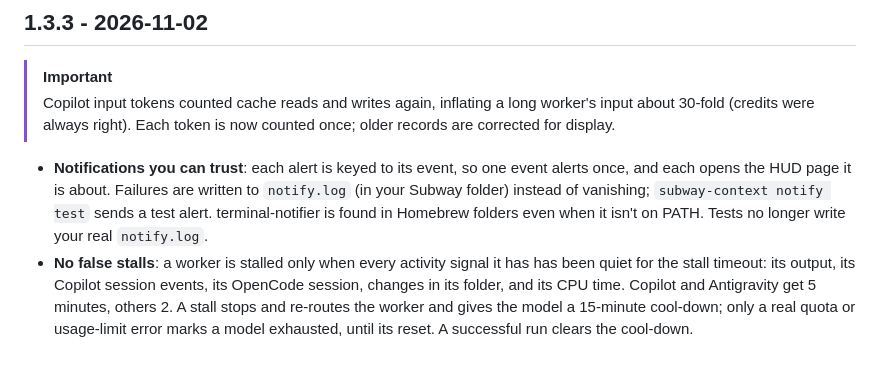
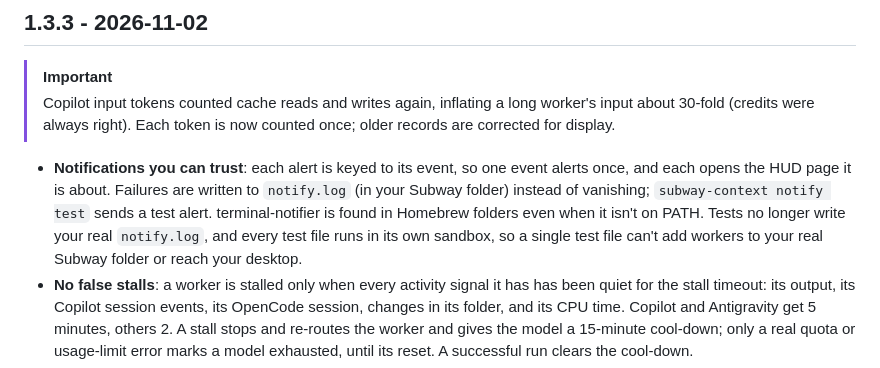
Before and after one commit to ObaIsSoft/subway-context, a Markdown page: CHANGELOG.md, the part around the change. Drawn GitHub-style.

Commit message:
changelog: test sandbox

```diff
--- a/CHANGELOG.md
+++ b/CHANGELOG.md
@@ -5,7 +5,7 @@
 > [!IMPORTANT]
 > Copilot input tokens counted cache reads and writes again, inflating a long worker's input about 30-fold (credits were always right). Each token is now counted once; older records are corrected for display.
 
-- **Notifications you can trust**: each alert is keyed to its event, so one event alerts once, and each opens the HUD page it is about. Failures are written to `notify.log` (in your Subway folder) instead of vanishing; `subway-context notify test` sends a test alert. terminal-notifier is found in Homebrew folders even when it isn't on PATH. Tests no longer write your real `notify.log`.
+- **Notifications you can trust**: each alert is keyed to its event, so one event alerts once, and each opens the HUD page it is about. Failures are written to `notify.log` (in your Subway folder) instead of vanishing; `subway-context notify test` sends a test alert. terminal-notifier is found in Homebrew folders even when it isn't on PATH. Tests no longer write your real `notify.log`, and every test file runs in its own sandbox, so a single test file can't add workers to your real Subway folder or reach your desktop.
 - **No false stalls**: a worker is stalled only when every activity signal it has has been quiet for the stall timeout: its output, its Copilot session events, its OpenCode session, changes in its folder, and its CPU time. Copilot and Antigravity get 5 minutes, others 2. A stall stops and re-routes the worker and gives the model a 15-minute cool-down; only a real quota or usage-limit error marks a model exhausted, until its reset. A successful run clears the cool-down.
 - **Quota errors are recognised by shape**, including OpenCode's silent free-limit retries, which are read from its database; one exhausted free model marks the account-wide free limit.
 - **Copilot permissions follow your setting**: ask mode runs Copilot over ACP so each tool asks in the HUD (falling back to safe-command approval, with a note, if ACP can't start); safe mode allows only workspace writes and safe commands; `--allow-all-tools` is passed only when permissions are skipped. Worker sessions no longer sync into VS Code, so VS Code shows no approval prompts for them. A USD cap becomes `--max-ai-credits` (1 credit = $0.01).
```
